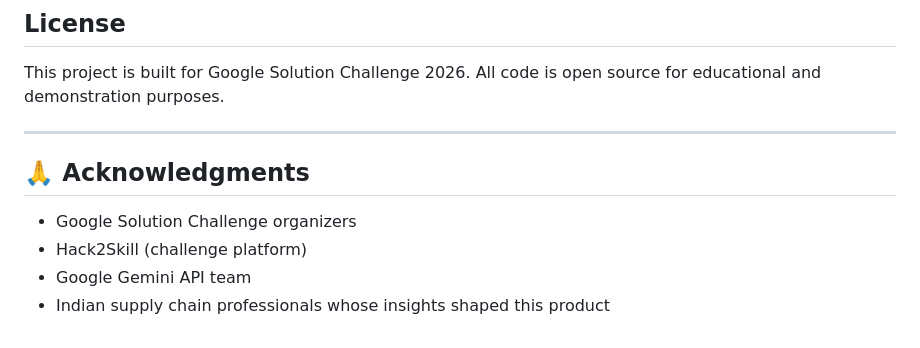
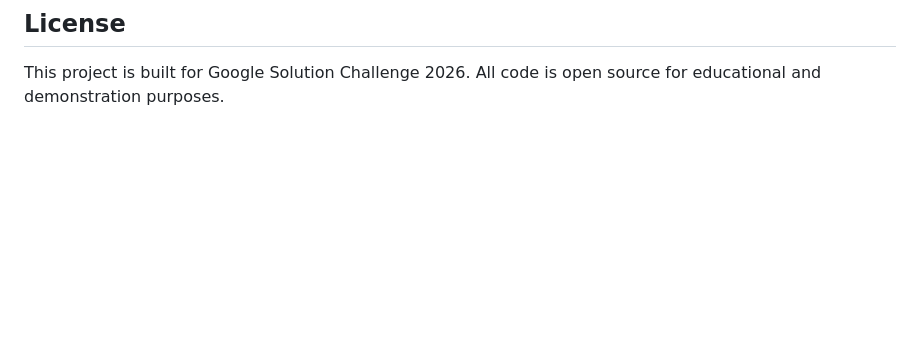
Before and after one commit to Arshpreet-2/pathsetu, a Markdown page: README.md, the part around the change. GitHub-like rendering; blank space fills up the shorter version.

```diff
--- a/README.md
+++ b/README.md
@@ -154,12 +154,3 @@ Indian supply chains lose thousands of crores annually to disruptions — storms
 ##  License
 
 This project is built for Google Solution Challenge 2026. All code is open source for educational and demonstration purposes.
-
----
-
-## 🙏 Acknowledgments
-
-- Google Solution Challenge organizers
-- Hack2Skill (challenge platform)
-- Google Gemini API team
-- Indian supply chain professionals whose insights shaped this product
```
